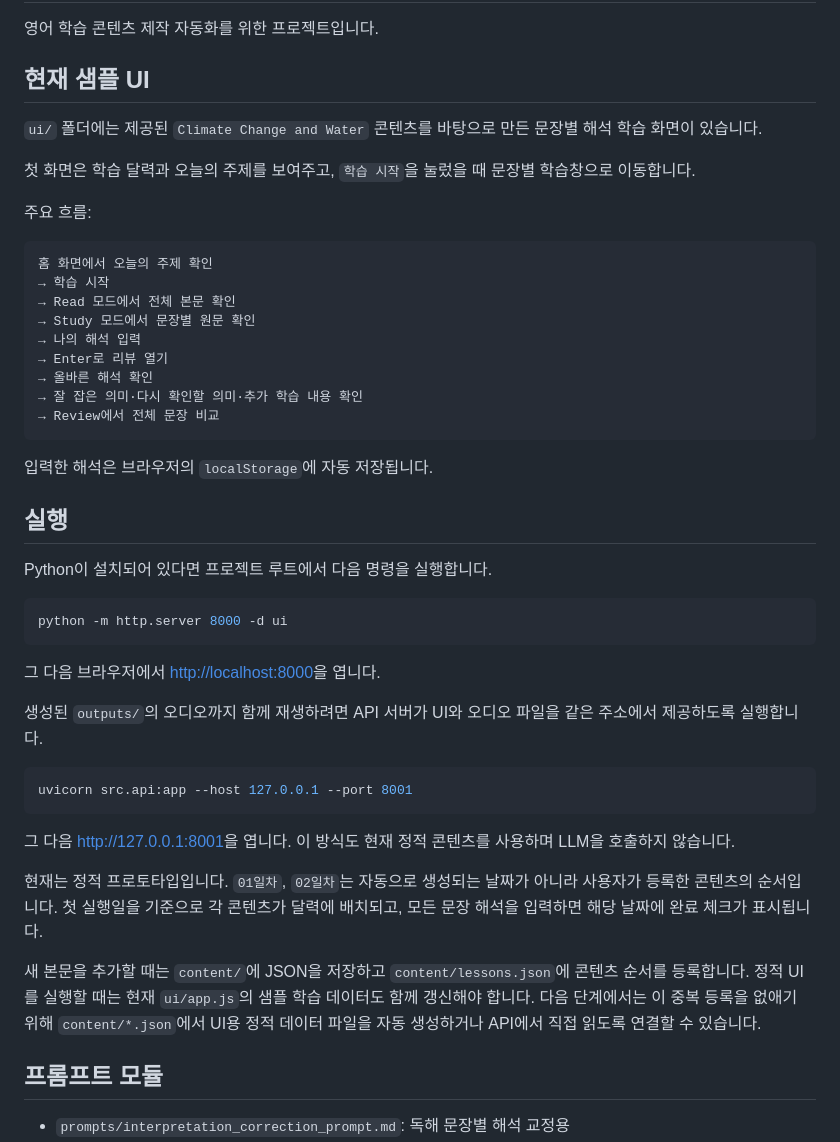
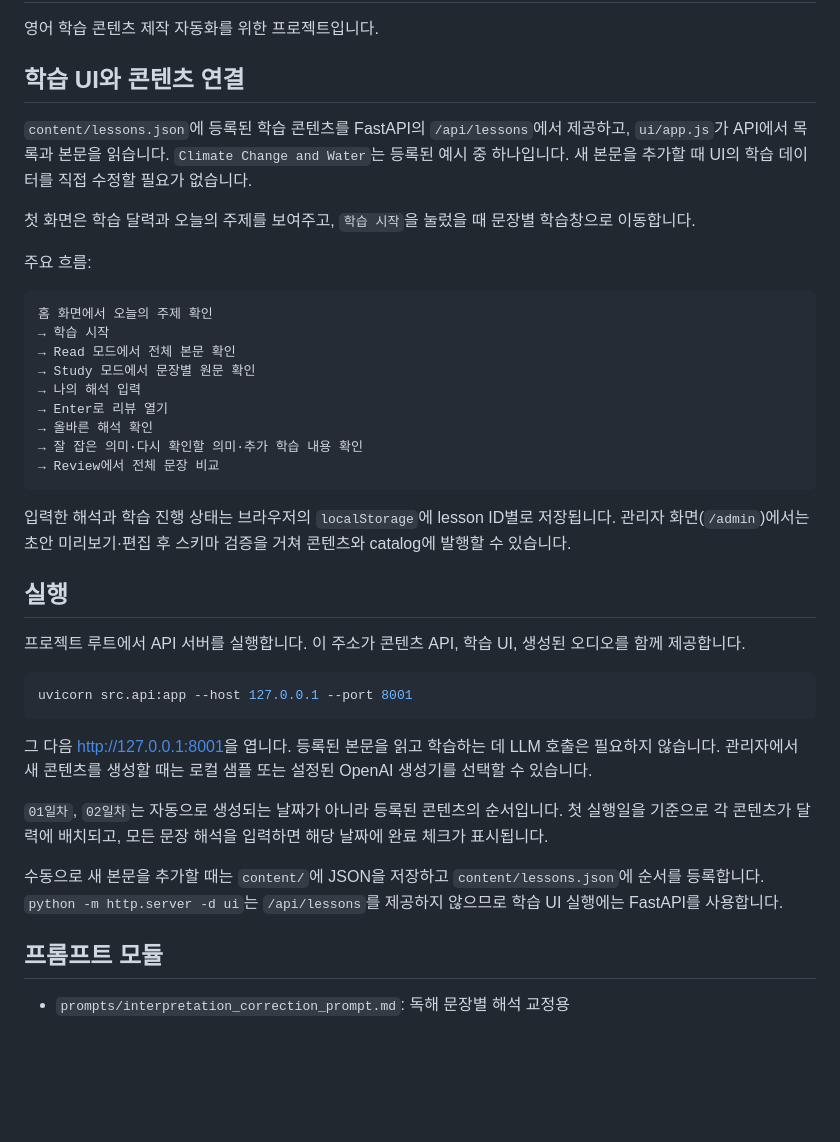
Before and after one commit to ssoyoum/AI-english_content_pipeline, a Markdown page: README.md, the part around the change. Rendered like a GitHub page; blank space fills up the shorter version.

Commit message:
docs: describe API-backed learning catalog

````diff
--- a/README.md
+++ b/README.md
@@ -2,9 +2,9 @@
 
 영어 학습 콘텐츠 제작 자동화를 위한 프로젝트입니다.
 
-## 현재 샘플 UI
+## 학습 UI와 콘텐츠 연결
 
-`ui/` 폴더에는 제공된 `Climate Change and Water` 콘텐츠를 바탕으로 만든 문장별 해석 학습 화면이 있습니다.
+`content/lessons.json`에 등록된 학습 콘텐츠를 FastAPI의 `/api/lessons`에서 제공하고, `ui/app.js`가 API에서 목록과 본문을 읽습니다. `Climate Change and Water`는 등록된 예시 중 하나입니다. 새 본문을 추가할 때 UI의 학습 데이터를 직접 수정할 필요가 없습니다.
 
 첫 화면은 학습 달력과 오늘의 주제를 보여주고, `학습 시작`을 눌렀을 때 문장별 학습창으로 이동합니다.
 
@@ -22,29 +22,21 @@
 → Review에서 전체 문장 비교
 ```
 
-입력한 해석은 브라우저의 `localStorage`에 자동 저장됩니다.
+입력한 해석과 학습 진행 상태는 브라우저의 `localStorage`에 lesson ID별로 저장됩니다. 관리자 화면(`/admin`)에서는 초안 미리보기·편집 후 스키마 검증을 거쳐 콘텐츠와 catalog에 발행할 수 있습니다.
 
 ## 실행
 
-Python이 설치되어 있다면 프로젝트 루트에서 다음 명령을 실행합니다.
-
-```bash
-python -m http.server 8000 -d ui
-```
-
-그 다음 브라우저에서 [http://localhost:8000](http://localhost:8000)을 엽니다.
-
-생성된 `outputs/`의 오디오까지 함께 재생하려면 API 서버가 UI와 오디오 파일을 같은 주소에서 제공하도록 실행합니다.
+프로젝트 루트에서 API 서버를 실행합니다. 이 주소가 콘텐츠 API, 학습 UI, 생성된 오디오를 함께 제공합니다.
 
 ```bash
 uvicorn src.api:app --host 127.0.0.1 --port 8001
 ```
 
-그 다음 [http://127.0.0.1:8001](http://127.0.0.1:8001)을 엽니다. 이 방식도 현재 정적 콘텐츠를 사용하며 LLM을 호출하지 않습니다.
+그 다음 [http://127.0.0.1:8001](http://127.0.0.1:8001)을 엽니다. 등록된 본문을 읽고 학습하는 데 LLM 호출은 필요하지 않습니다. 관리자에서 새 콘텐츠를 생성할 때는 로컬 샘플 또는 설정된 OpenAI 생성기를 선택할 수 있습니다.
 
-현재는 정적 프로토타입입니다. `01일차`, `02일차`는 자동으로 생성되는 날짜가 아니라 사용자가 등록한 콘텐츠의 순서입니다. 첫 실행일을 기준으로 각 콘텐츠가 달력에 배치되고, 모든 문장 해석을 입력하면 해당 날짜에 완료 체크가 표시됩니다.
+`01일차`, `02일차`는 자동으로 생성되는 날짜가 아니라 등록된 콘텐츠의 순서입니다. 첫 실행일을 기준으로 각 콘텐츠가 달력에 배치되고, 모든 문장 해석을 입력하면 해당 날짜에 완료 체크가 표시됩니다.
 
-새 본문을 추가할 때는 `content/`에 JSON을 저장하고 `content/lessons.json`에 콘텐츠 순서를 등록합니다. 정적 UI를 실행할 때는 현재 `ui/app.js`의 샘플 학습 데이터도 함께 갱신해야 합니다. 다음 단계에서는 이 중복 등록을 없애기 위해 `content/*.json`에서 UI용 정적 데이터 파일을 자동 생성하거나 API에서 직접 읽도록 연결할 수 있습니다.
+수동으로 새 본문을 추가할 때는 `content/`에 JSON을 저장하고 `content/lessons.json`에 순서를 등록합니다. `python -m http.server -d ui`는 `/api/lessons`를 제공하지 않으므로 학습 UI 실행에는 FastAPI를 사용합니다.
 
 ## 프롬프트 모듈
 
````
